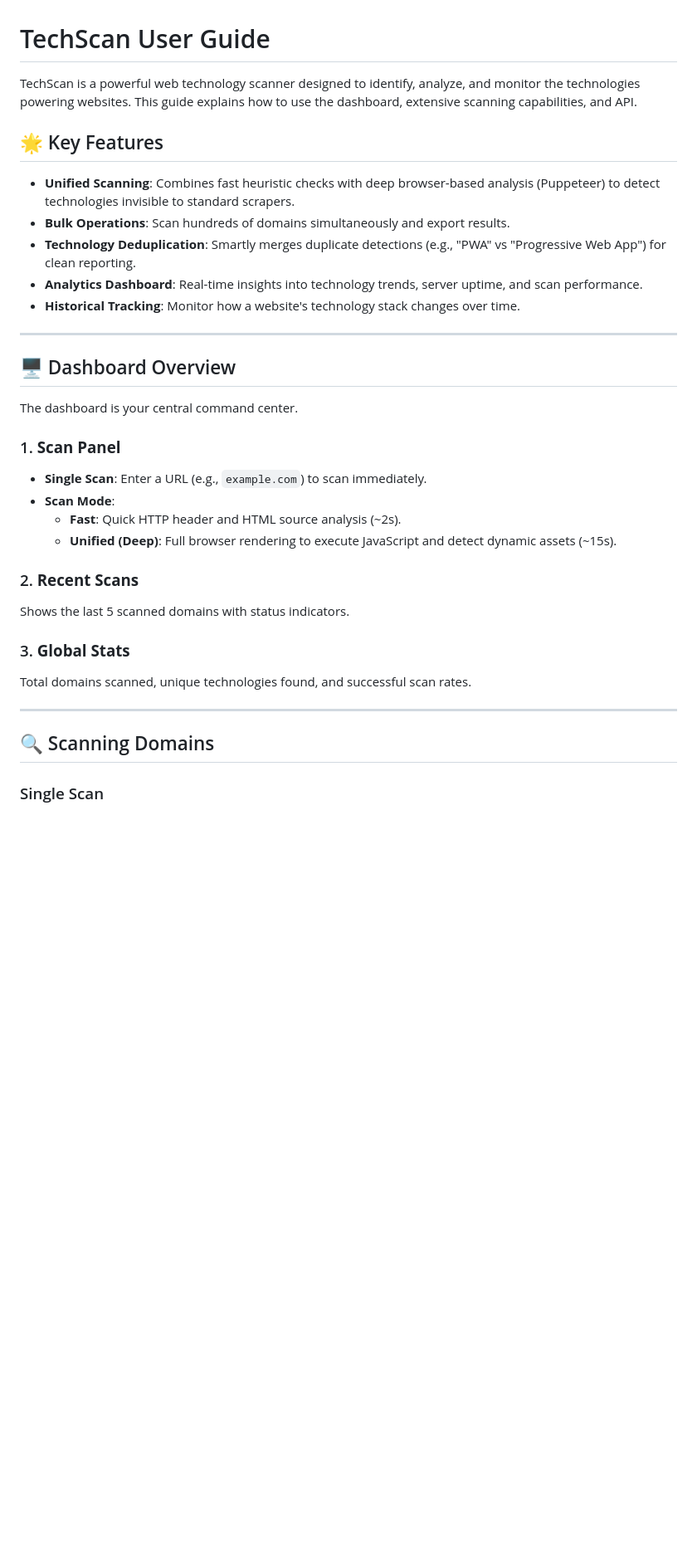
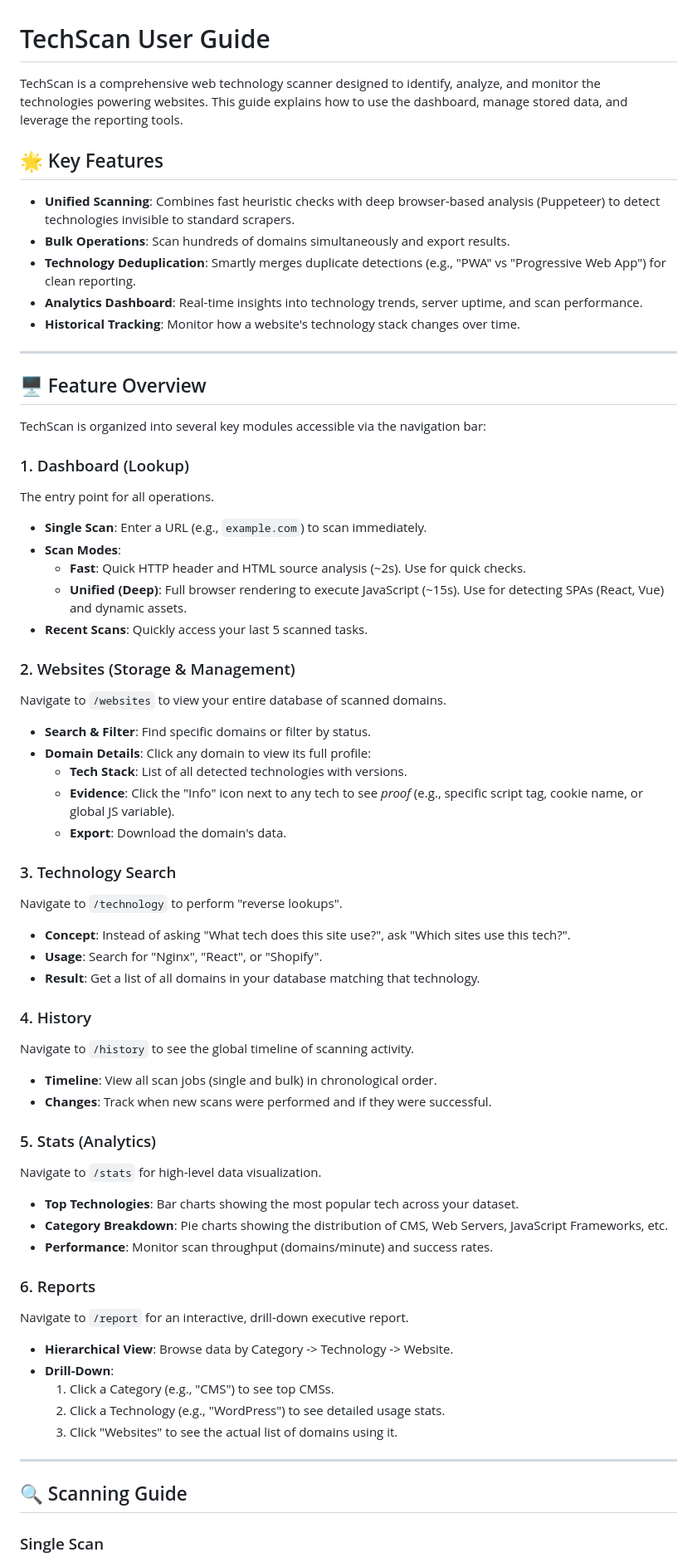
Before and after one commit to FerryCalvin/techscan, a Markdown page: docs/user_guide.md, the part around one of its changes. Shown at 83% size. GitHub-like rendering; blank space fills up the shorter version.

Commit message:
docs: Expand User Guide with detailed feature breakdowns

```diff
--- a/docs/user_guide.md
+++ b/docs/user_guide.md
@@ -1,6 +1,6 @@
 # TechScan User Guide
 
-TechScan is a powerful web technology scanner designed to identify, analyze, and monitor the technologies powering websites. This guide explains how to use the dashboard, extensive scanning capabilities, and API.
+TechScan is a comprehensive web technology scanner designed to identify, analyze, and monitor the technologies powering websites. This guide explains how to use the dashboard, manage stored data, and leverage the reporting tools.
 
 ## 🌟 Key Features
 
@@ -12,25 +12,54 @@ TechScan is a powerful web technology scanner designed to identify, analyze, and
 
 ---
 
-## 🖥️ Dashboard Overview
+## 🖥️ Feature Overview
 
-The dashboard is your central command center.
+TechScan is organized into several key modules accessible via the navigation bar:
 
-### 1. **Scan Panel**
+### 1. Dashboard (Lookup)
+The entry point for all operations.
 - **Single Scan**: Enter a URL (e.g., `example.com`) to scan immediately.
-- **Scan Mode**:
-    - **Fast**: Quick HTTP header and HTML source analysis (~2s).
-    - **Unified (Deep)**: Full browser rendering to execute JavaScript and detect dynamic assets (~15s).
+- **Scan Modes**:
+    - **Fast**: Quick HTTP header and HTML source analysis (~2s). Use for quick checks.
+    - **Unified (Deep)**: Full browser rendering to execute JavaScript (~15s). Use for detecting SPAs (React, Vue) and dynamic assets.
+- **Recent Scans**: Quickly access your last 5 scanned tasks.
 
-### 2. **Recent Scans**
-Shows the last 5 scanned domains with status indicators.
+### 2. Websites (Storage & Management)
+Navigate to `/websites` to view your entire database of scanned domains.
+- **Search & Filter**: Find specific domains or filter by status.
+- **Domain Details**: Click any domain to view its full profile:
+    - **Tech Stack**: List of all detected technologies with versions.
+    - **Evidence**: Click the "Info" icon next to any tech to see *proof* (e.g., specific script tag, cookie name, or global JS variable).
+    - **Export**: Download the domain's data.
 
-### 3. **Global Stats**
-Total domains scanned, unique technologies found, and successful scan rates.
+### 3. Technology Search
+Navigate to `/technology` to perform "reverse lookups".
+- **Concept**: Instead of asking "What tech does this site use?", ask "Which sites use this tech?".
+- **Usage**: Search for "Nginx", "React", or "Shopify".
+- **Result**: Get a list of all domains in your database matching that technology.
+
+### 4. History
+Navigate to `/history` to see the global timeline of scanning activity.
+- **Timeline**: View all scan jobs (single and bulk) in chronological order.
+- **Changes**: Track when new scans were performed and if they were successful.
+
+### 5. Stats (Analytics)
+Navigate to `/stats` for high-level data visualization.
+- **Top Technologies**: Bar charts showing the most popular tech across your dataset.
+- **Category Breakdown**: Pie charts showing the distribution of CMS, Web Servers, JavaScript Frameworks, etc.
+- **Performance**: Monitor scan throughput (domains/minute) and success rates.
+
+### 6. Reports
+Navigate to `/report` for an interactive, drill-down executive report.
+- **Hierarchical View**: Browse data by Category -> Technology -> Website.
+- **Drill-Down**:
+    1. Click a Category (e.g., "CMS") to see top CMSs.
+    2. Click a Technology (e.g., "WordPress") to see detailed usage stats.
+    3. Click "Websites" to see the actual list of domains using it.
 
 ---
 
-## 🔍 Scanning Domains
+## 🔍 Scanning Guide
 
 ### Single Scan
 1. Navigate to the **Dashboard**.
```
Also changed, not shown: other parts of docs/user_guide.md (+4 -22 lines).
